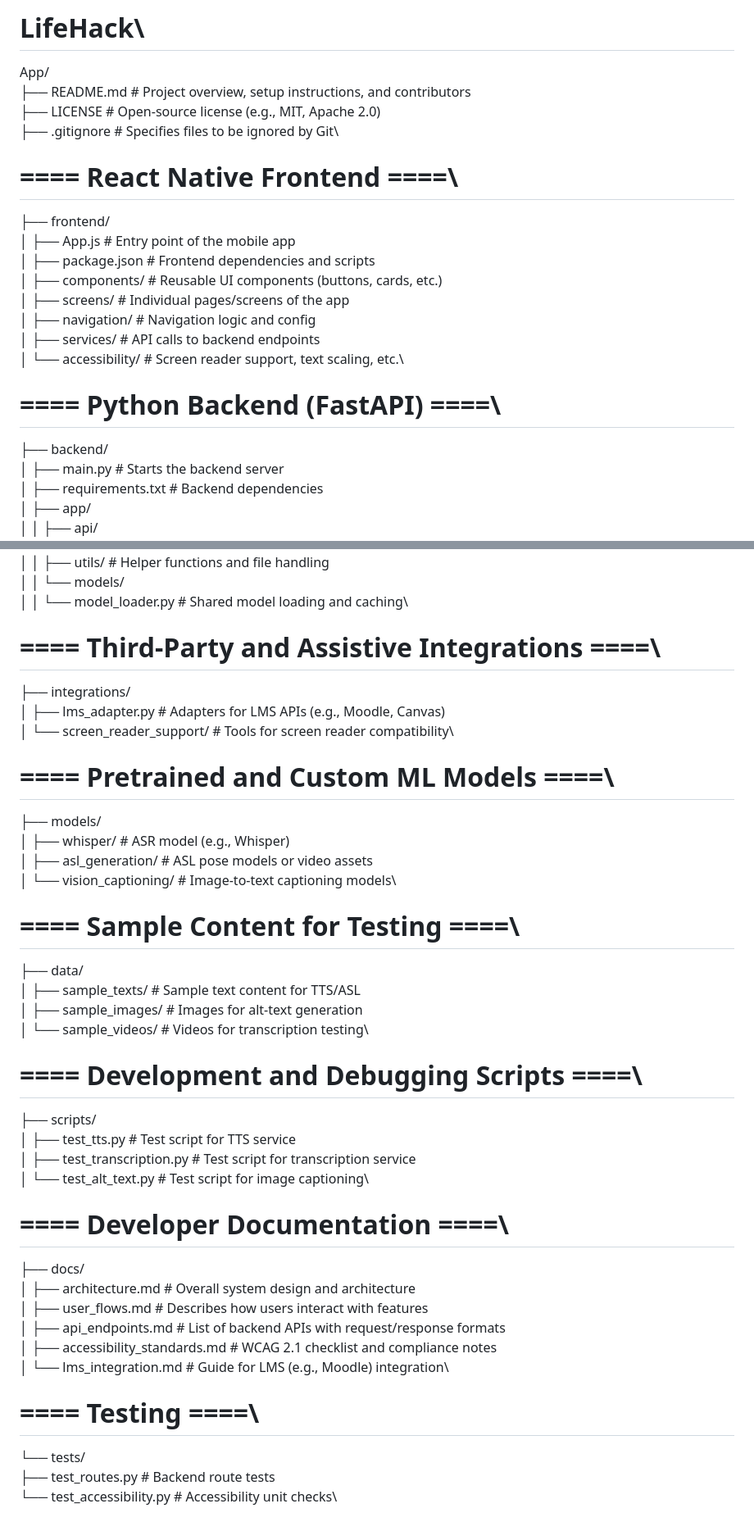
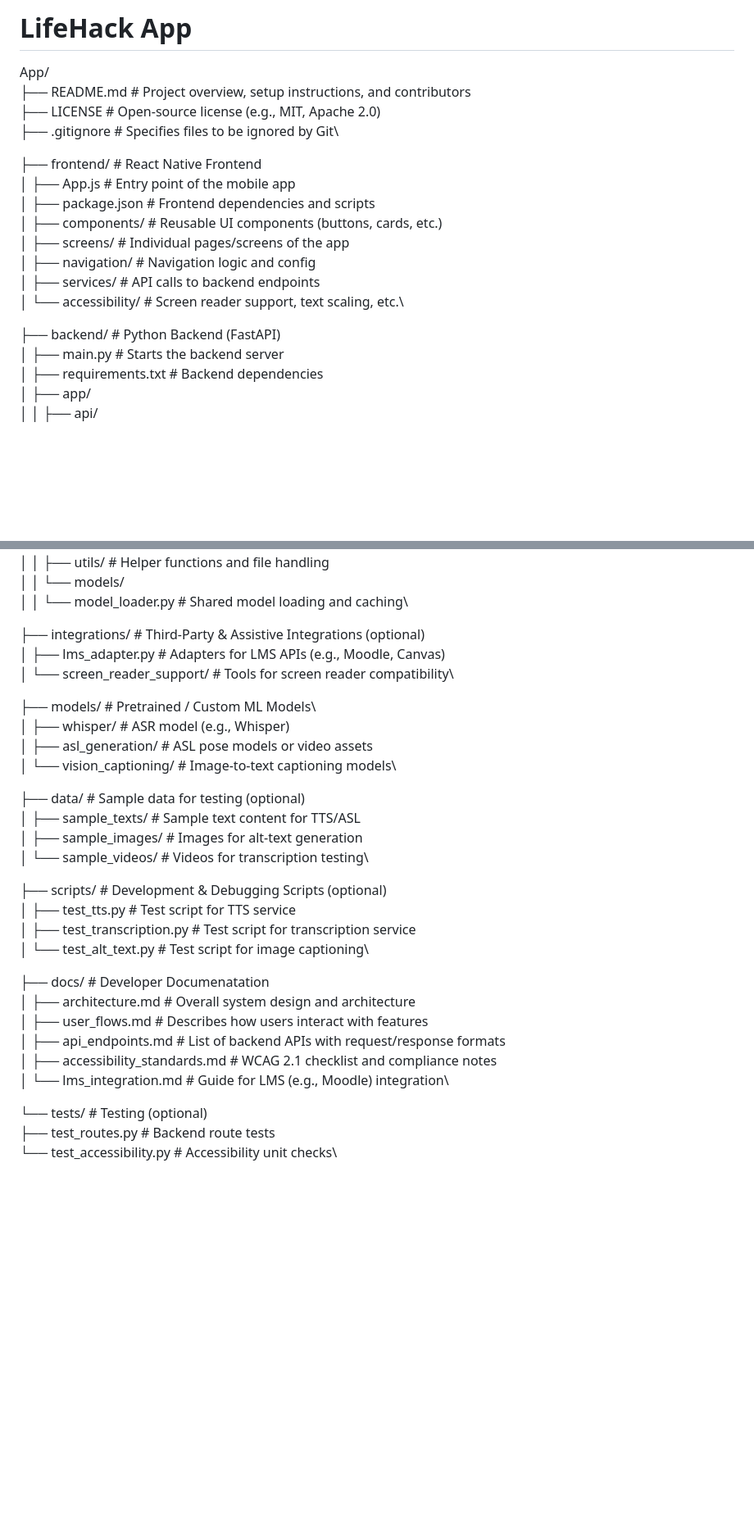
Before and after one commit to lucasnye/LifeHack, a Markdown page: README.md, 2 parts joined by grey strips. Shown at 82% size. Drawn GitHub-style; blank space fills up the shorter version.

```diff
--- a/README.md
+++ b/README.md
@@ -1,11 +1,10 @@
-# LifeHack\
+# LifeHack App
 App/\
 ├── README.md                         # Project overview, setup instructions, and contributors\
 ├── LICENSE                           # Open-source license (e.g., MIT, Apache 2.0)\
 ├── .gitignore                        # Specifies files to be ignored by Git\
 
-# ==== React Native Frontend ====\
-├── frontend/\
+├── frontend/                         # React Native Frontend\
 │   ├── App.js                        # Entry point of the mobile app\
 │   ├── package.json                  # Frontend dependencies and scripts\
 │   ├── components/                   # Reusable UI components (buttons, cards, etc.)\
@@ -14,8 +13,7 @@ App/\
 │   ├── services/                     # API calls to backend endpoints\
 │   └── accessibility/                # Screen reader support, text scaling, etc.\
 
-# ==== Python Backend (FastAPI) ====\
-├── backend/\
+├── backend/                          # Python Backend (FastAPI)\
 │   ├── main.py                       # Starts the backend server\
 │   ├── requirements.txt              # Backend dependencies\
 │   ├── app/\
@@ -36,38 +34,32 @@ App/\
 │   │   └── models/\
 │   │       └── model_loader.py       # Shared model loading and caching\
 
-# ==== Third-Party and Assistive Integrations ====\
-├── integrations/\
+├── integrations/                     # Third-Party & Assistive Integrations (optional)\
 │   ├── lms_adapter.py                # Adapters for LMS APIs (e.g., Moodle, Canvas)\
 │   └── screen_reader_support/        # Tools for screen reader compatibility\
 
-# ==== Pretrained and Custom ML Models ====\
-├── models/\
+├── models/                           # Pretrained / Custom ML Models\
 │   ├── whisper/                      # ASR model (e.g., Whisper)\
 │   ├── asl_generation/               # ASL pose models or video assets\
-│   └── vision_captioning/           # Image-to-text captioning models\
+│   └── vision_captioning/            # Image-to-text captioning models\
 
-# ==== Sample Content for Testing ====\
-├── data/\
+├── data/                             # Sample data for testing (optional)\
 │   ├── sample_texts/                 # Sample text content for TTS/ASL\
 │   ├── sample_images/                # Images for alt-text generation\
 │   └── sample_videos/                # Videos for transcription testing\
 
-# ==== Development and Debugging Scripts ====\
-├── scripts/\
+├── scripts/                          # Development & Debugging Scripts (optional)\
 │   ├── test_tts.py                   # Test script for TTS service\
 │   ├── test_transcription.py         # Test script for transcription service\
 │   └── test_alt_text.py              # Test script for image captioning\
 
-# ==== Developer Documentation ====\
-├── docs/\
+├── docs/                             # Developer Documenatation\
 │   ├── architecture.md               # Overall system design and architecture\
 │   ├── user_flows.md                 # Describes how users interact with features\
 │   ├── api_endpoints.md              # List of backend APIs with request/response formats\
-│   ├── accessibility_standards.md   # WCAG 2.1 checklist and compliance notes\
+│   ├── accessibility_standards.md    # WCAG 2.1 checklist and compliance notes\
 │   └── lms_integration.md            # Guide for LMS (e.g., Moodle) integration\
 
-# ==== Testing ====\
-└── tests/\
+└── tests/                            # Testing (optional)\
     ├── test_routes.py                # Backend route tests\
     └── test_accessibility.py         # Accessibility unit checks\
```
